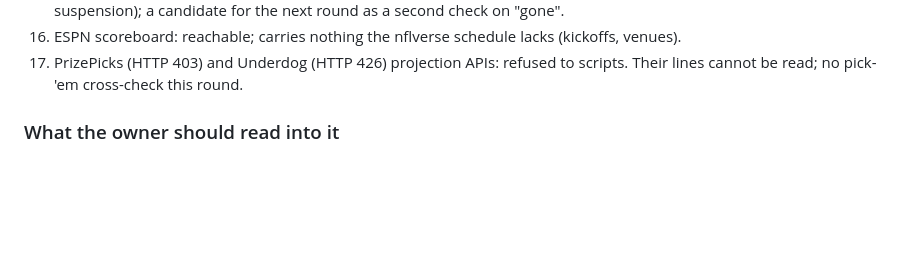
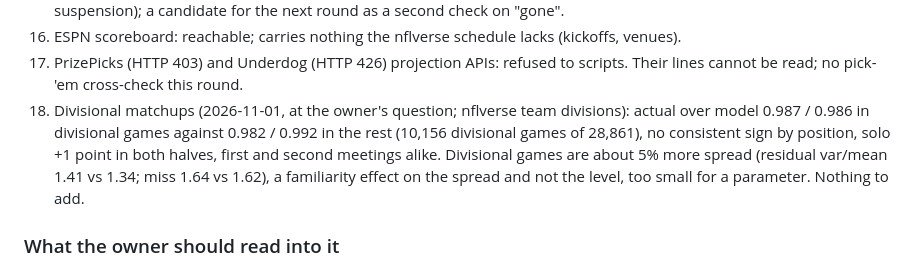
Before and after one commit to EvanDAmours/ArvellsStinkySlammerModel, a Markdown page: MODEL_LOG.md, the part around the change. Drawn GitHub-style; blank space fills up the shorter version.

Commit message:
Log: divisional matchups examined and rejected
Co-Authored-By: Claude Fable 5.1 <noreply@anthropic.com>
Claude-Session: https://claude.ai/code/session_01HQ3NZEBEqEVqZzw6Txp4Vo

```diff
--- a/MODEL_LOG.md
+++ b/MODEL_LOG.md
@@ -651,6 +651,11 @@ reachability from a script, for what they carry that nflverse does not, and for
 16. ESPN scoreboard: reachable; carries nothing the nflverse schedule lacks (kickoffs, venues).
 17. PrizePicks (HTTP 403) and Underdog (HTTP 426) projection APIs: refused to scripts. Their lines cannot be
     read; no pick-'em cross-check this round.
+18. Divisional matchups (2026-11-01, at the owner's question; nflverse team divisions): actual over model 0.987 /
+    0.986 in divisional games against 0.982 / 0.992 in the rest (10,156 divisional games of 28,861), no consistent
+    sign by position, solo +1 point in both halves, first and second meetings alike. Divisional games are about
+    5% more spread (residual var/mean 1.41 vs 1.34; miss 1.64 vs 1.62), a familiarity effect on the spread and
+    not the level, too small for a parameter. Nothing to add.
 
 ### What the owner should read into it
 
```
